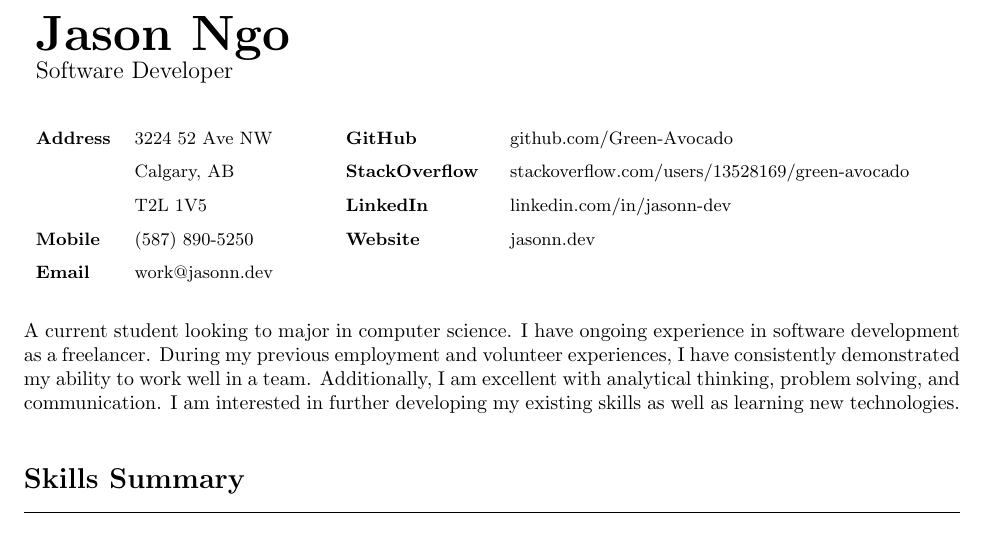
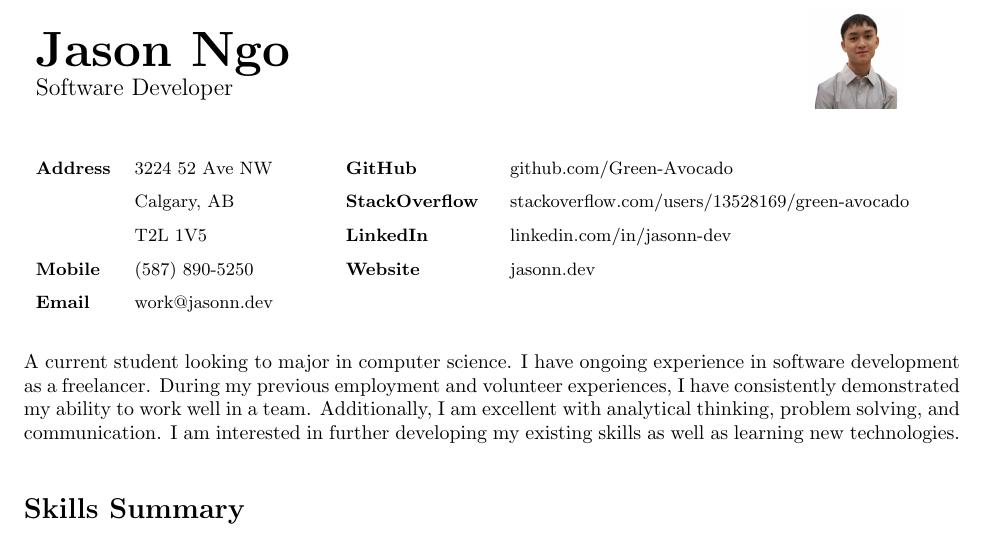
Before and after one commit to Green-Avocado/Resume, a LaTeX CV (cv/cv.tex): part of page 1 of 3, cut so that both start at the same text. Compiled offline with pdfLaTeX.

Commit message:
feat: added image of self

```diff
--- a/cv/cv.tex
+++ b/cv/cv.tex
@@ -21,12 +21,14 @@
 }
 
 \begin{document}
-    \begin{tabular}{p{0.5\textwidth} p{0.5\textwidth}}
+    \begin{tabular}{p{0.45\textwidth} >{\raggedleft\arraybackslash}m{0.45\textwidth}}
         {\Huge
         \textbf{Jason Ngo}}
 
         {\large
         Software Developer}
+        &
+        \includegraphics[width=0.1\textwidth]{../resources/pfp.png}
     \end{tabular}
 
     {\small%
```
Also changed, not shown: cv/cv.pdf.
